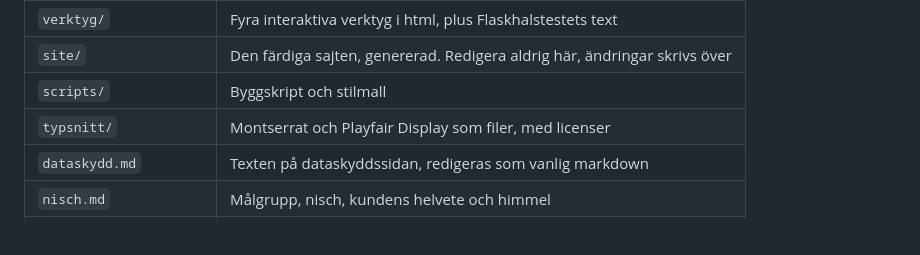
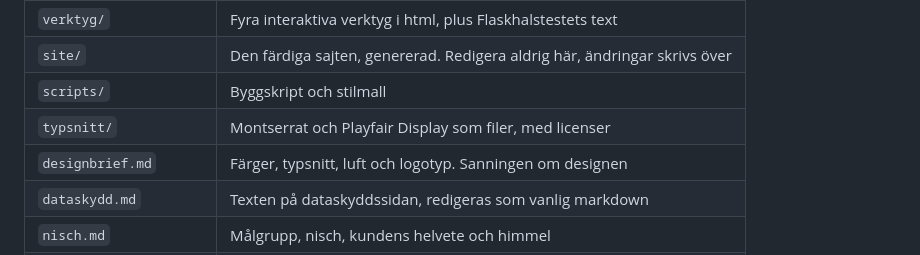
Before and after one commit to mariaabergco-design/salongsledarskap, a Markdown page: README.md, the part around the change. GitHub-like rendering.

```diff
--- a/README.md
+++ b/README.md
@@ -13,6 +13,7 @@ Kunskapssajt för salongsägare med fyra anställda eller fler. Innehållet ägs
 | `site/` | Den färdiga sajten, genererad. Redigera aldrig här, ändringar skrivs över |
 | `scripts/` | Byggskript och stilmall |
 | `typsnitt/` | Montserrat och Playfair Display som filer, med licenser |
+| `designbrief.md` | Färger, typsnitt, luft och logotyp. Sanningen om designen |
 | `dataskydd.md` | Texten på dataskyddssidan, redigeras som vanlig markdown |
 | `nisch.md` | Målgrupp, nisch, kundens helvete och himmel |
 | `innehallsplan.md` | Pelare, publiceringsrytm, trappan till kartläggningsmöte |
```
Also changed, not shown: designbrief.md (added, +272 -0 lines).
